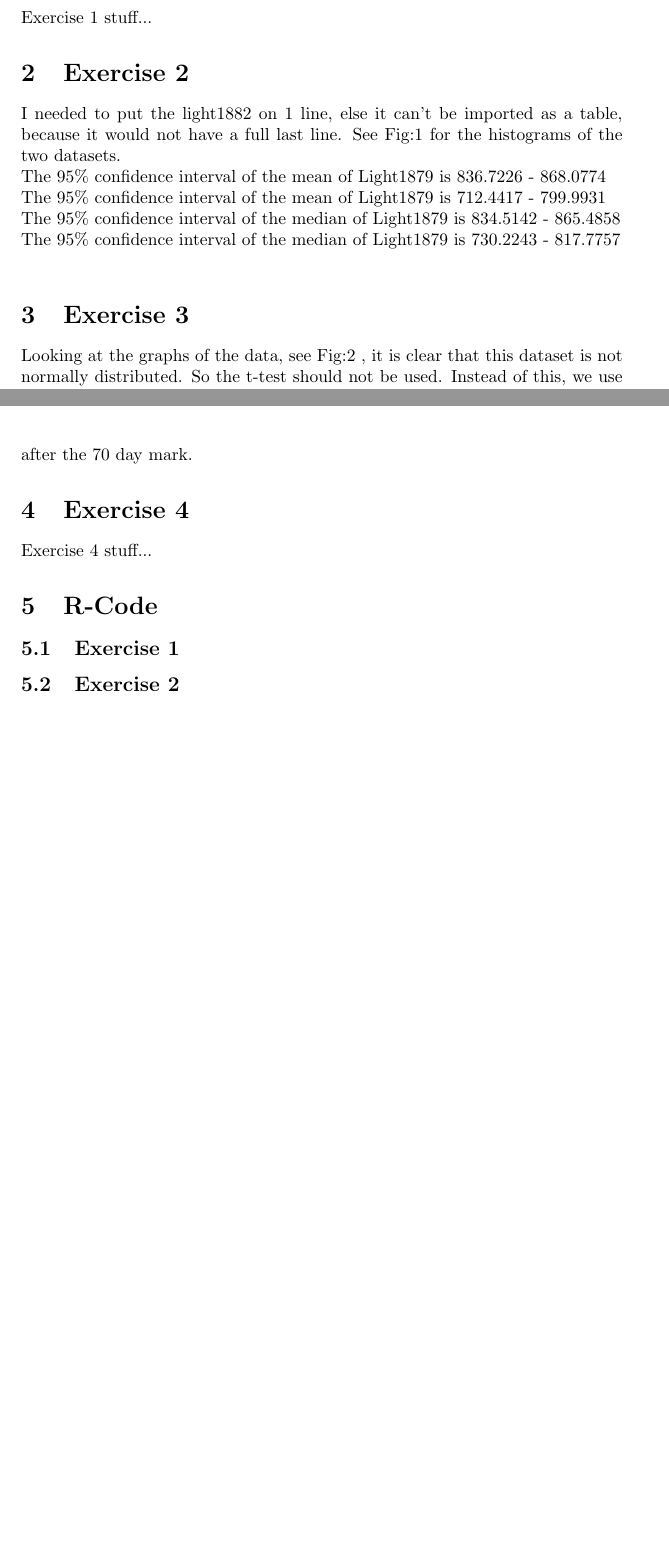
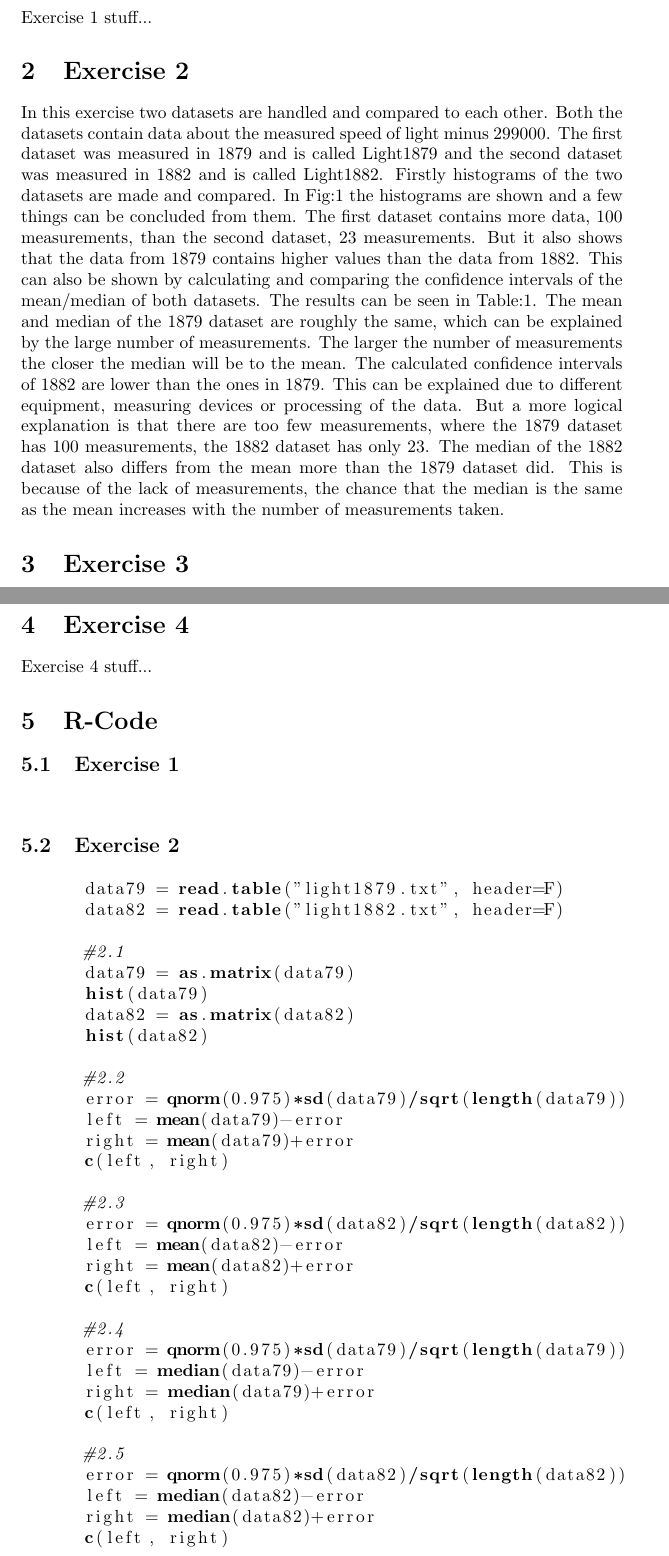
Before and after one commit to Andrew-Bedard/Exp_Design, a LaTeX document (Assgn2/report/A2.tex): two parts of pages 1 and 3 of 3 before the commit and two parts of pages 1 and 5 of 6 after it, joined at a grey line, cut so that both start at the same text, the shorter picture padded with empty space. Compiled offline with pdfLaTeX.

Commit message:
finished reporting E2 and E3

```diff
--- a/Assgn2/report/A2.tex
+++ b/Assgn2/report/A2.tex
@@ -4,6 +4,9 @@
 \usepackage{subfigure}
 \usepackage[hypcap]{caption}
 \usepackage{listings}
+\usepackage{float}
+\floatstyle{plaintop}
+\restylefloat{table}
 
 \title{Experimental Design and Data Analysis: Assignment 2}
 \author{Andrew Bedard \& Simone van Gompel(2567525) \\ Group 19}
@@ -16,10 +19,23 @@
     Exercise 1 stuff...
 
   \section{Exercise 2}
-    I needed to put the light1882 on 1 line, else it can't be imported as a table,
-    because it would not have a full last line.
-    See Fig:\ref{fig:HistEx2} for the histograms of the two datasets.\\
-    The 95\% confidence interval of the mean of Light1879 is 836.7226 - 868.0774\\
-    The 95\% confidence interval of the mean of Light1879 is 712.4417 - 799.9931\\
-    The 95\% confidence interval of the median of Light1879 is 834.5142 - 865.4858\\
-    The 95\% confidence interval of the median of Light1879 is 730.2243 - 817.7757\\
+    In this exercise two datasets are handled and compared to each other.
+    Both the datasets contain data about the measured speed of light minus 299000.
+    The first dataset was measured in 1879 and is called Light1879
+    and the second dataset was measured in 1882 and is called Light1882.
+    Firstly histograms of the two datasets are made and compared.
+    In Fig:\ref{fig:HistEx2} the histograms are shown and a few things can be concluded from them.
+    The first dataset contains more data, 100 measurements, than the second dataset, 23 measurements.
+    But it also shows that the data from 1879 contains higher values than the data from 1882.
+    This can also be shown by calculating and comparing the confidence intervals of the mean/median of both datasets.
+    The results can be seen in Table:\ref{table:LightMeanMedian}.
+    The mean and median of the 1879 dataset are roughly the same,
+    which can be explained by the large number of measurements.
+    The larger the number of measurements the closer the median will be to the mean.
+    The calculated confidence intervals of 1882 are lower than the ones in 1879.
+    This can be explained due to different equipment, measuring devices or processing of the data.
+    But a more logical explanation is that there are too few measurements,
+    where the 1879 dataset has 100 measurements, the 1882 dataset has only 23.
+    The median of the 1882 dataset also differs from the mean more than the 1879 dataset did.
+    This is because of the lack of measurements,
+    the chance that the median is the same as the mean increases with the number of measurements taken.
@@ -34,6 +65,3 @@
     \end{figure}
 
   \section{Exercise 3}
-    Looking at the graphs of the data, see Fig:\ref{fig:GraphKLM} , it is clear that this dataset is not normally distributed.
-    So the t-test should not be used.
-    Instead of this, we use the sign-test, which can be used for any other sort of distribution.
@@ -71,7 +109,7 @@
       probability of success
                   0.00404157
     \end{lstlisting}
-    This means that H0 is not rejected and that less than 10\% of the parts arrive after the 70 day mark.
+    This means that H0 is not rejected and that less than 10\% of the parts arrive after 70 days.
 
     \begin{figure}
       \includegraphics[scale=0.6]{../results/resultKLM.png}
@@ -84,5 +122,42 @@
 
   \section{R-Code}
     \subsection{Exercise 1}\label{sec:RE1}
+      \begin{lstlisting}[language=R]
+
+      \end{lstlisting}
     \subsection{Exercise 2}\label{sec:RE2}
+      \begin{lstlisting}[language=R]
+      data79 = read.table("light1879.txt", header=F)
+      data82 = read.table("light1882.txt", header=F)
+
+      #2.1
+      data79 = as.matrix(data79)
+      hist(data79)
+      data82 = as.matrix(data82)
+      hist(data82)
+
+      #2.2
+      error = qnorm(0.975)*sd(data79)/sqrt(length(data79))
+      left = mean(data79)-error
+      right = mean(data79)+error
+      c(left, right)
+
+      #2.3
+      error = qnorm(0.975)*sd(data82)/sqrt(length(data82))
+      left = mean(data82)-error
+      right = mean(data82)+error
+      c(left, right)
+
+      #2.4
+      error = qnorm(0.975)*sd(data79)/sqrt(length(data79))
+      left = median(data79)-error
+      right = median(data79)+error
+      c(left, right)
+
+      #2.5
+      error = qnorm(0.975)*sd(data82)/sqrt(length(data82))
+      left = median(data82)-error
+      right = median(data82)+error
+      c(left, right)
+      \end{lstlisting}
     \subsection{Exercise 3}\label{sec:RE3}
```
Also changed, not shown: Assgn2/report/A2.pdf, Assgn2/report/A2.tex (52 more changed lines), 6 other files.
